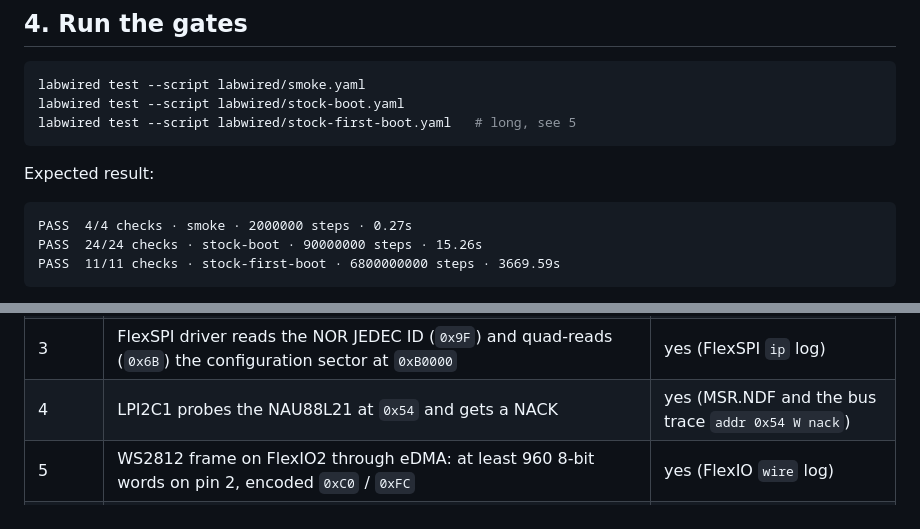
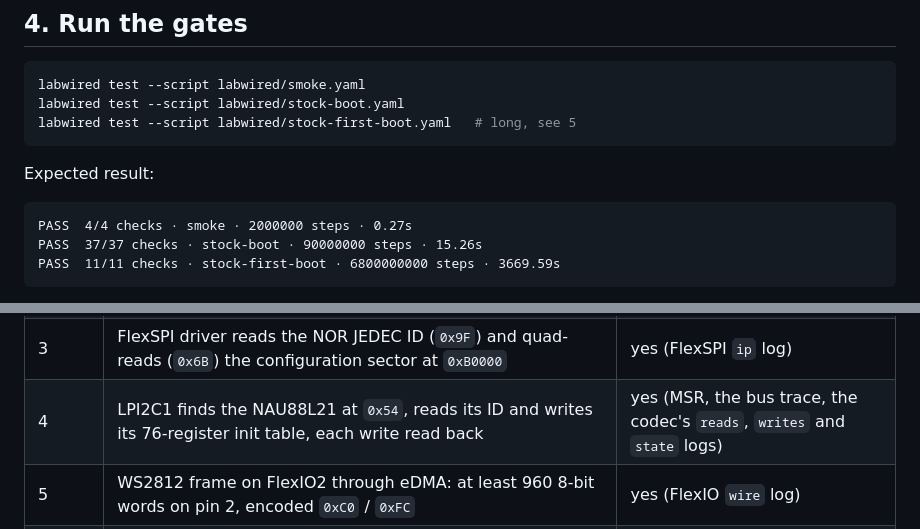
Before and after one commit to w1ne/fb200-tools, a Markdown page: docs/LABWIRED.md, 2 parts joined by grey strips. GitHub-like rendering.

````diff
--- a/docs/LABWIRED.md
+++ b/docs/LABWIRED.md
@@ -73,7 +75,7 @@ Expected result:
 
 ```
 PASS  4/4 checks · smoke · 2000000 steps · 0.27s
-PASS  24/24 checks · stock-boot · 90000000 steps · 15.26s
+PASS  37/37 checks · stock-boot · 90000000 steps · 15.26s
 PASS  11/11 checks · stock-first-boot · 6800000000 steps · 3669.59s
 ```
 
@@ -113,7 +115,7 @@ descriptor values, not bytes of the vendor image.
 | 1 | loader copies its code to ITCM and enters ITCM `0x4D6` | indirect only (see below) |
 | 2 | clocks: VDD_SOC raised (DCDC REG3.TRG), DCDC STS_DC_OK, ARM PLL powered and locked at DIV_SELECT 100 | yes |
 | 3 | FlexSPI driver reads the NOR JEDEC ID (`0x9F`) and quad-reads (`0x6B`) the configuration sector at `0xB0000` | yes (FlexSPI `ip` log) |
-| 4 | LPI2C1 probes the NAU88L21 at `0x54` and gets a NACK | yes (MSR.NDF and the bus trace `addr 0x54 W nack`) |
+| 4 | LPI2C1 finds the NAU88L21 at `0x54`, reads its ID and writes its 76-register init table, each write read back | yes (MSR, the bus trace, the codec's `reads`, `writes` and `state` logs) |
 | 5 | WS2812 frame on FlexIO2 through eDMA: at least 960 8-bit words on pin 2, encoded `0xC0` / `0xFC` | yes (FlexIO `wire` log) |
 | 6 | USB1 enumeration: device mode, running, port enabled at high speed, DEVICEADDR = 5, endpoints 1/4/5 enabled; VID:PID `34DB:800F`, HID interface 3, product string `FB200` | yes (registers and USB `host` log) |
 | 7 | 14-segment display pins are outputs (GPIO4 16..31, GPIO3 18 and 21) | yes |
````
Also changed, not shown: other parts of docs/LABWIRED.md (+38 -5 lines).
